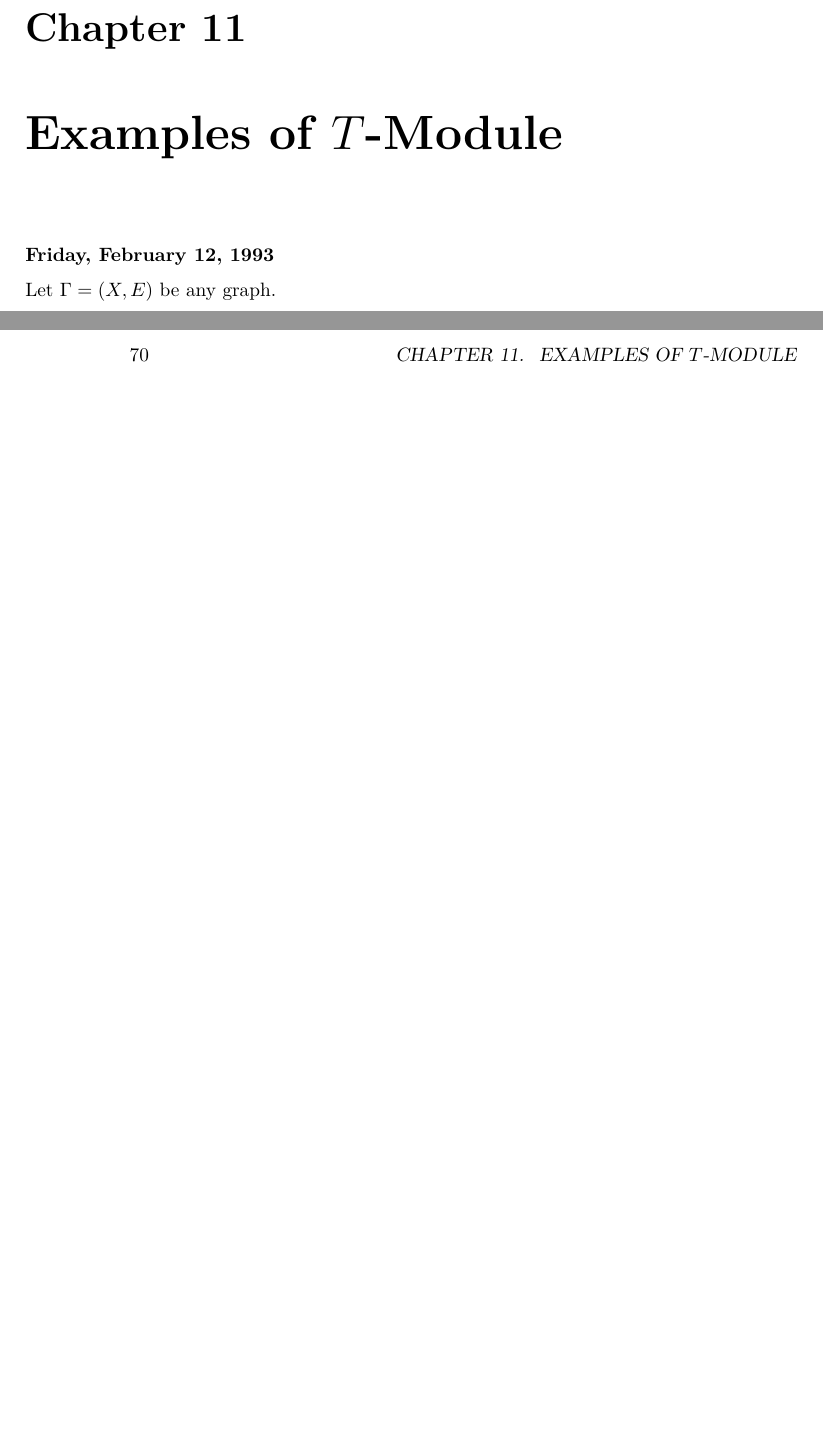
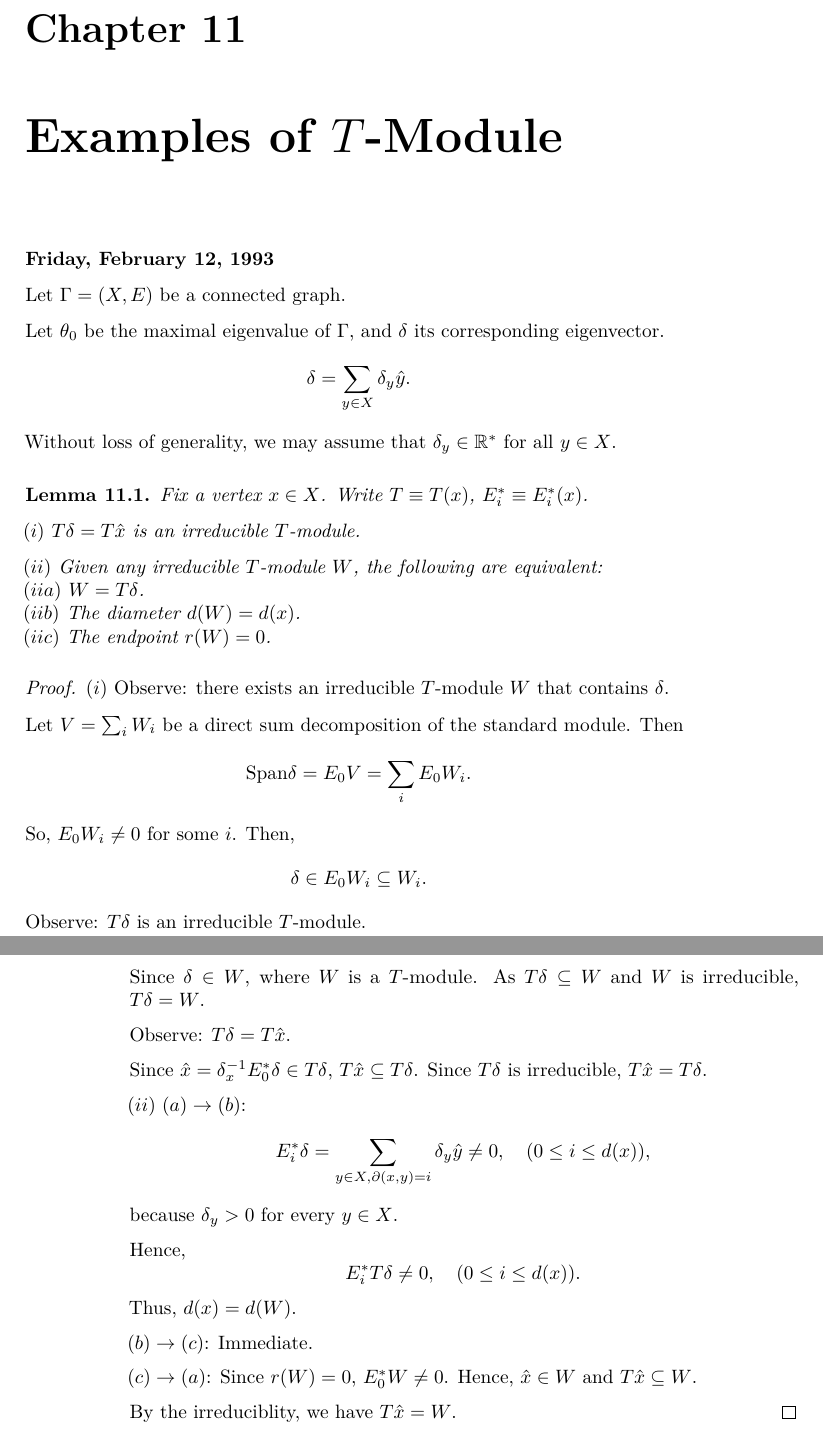
Before and after one commit to icu-hsuzuki/t-alagebra, a LaTeX thesis (docs/t-algebra.tex): two parts of pages 69 and 70 of 72, joined at a grey line, cut so that both start at the same text, the shorter picture padded with empty space. Compiled offline with pdfLaTeX.

Commit message:
a part of lecture 11

```diff
--- a/docs/t-algebra.tex
+++ b/docs/t-algebra.tex
@@ -2323,7 +2323,57 @@ with multiplicity \(\dim (\mathrm{Ker}(\theta I - L) = 1)\).
 
 \textbf{Friday, February 12, 1993}
 
-Let \(\Gamma = (X, E)\) be any graph.
+Let \(\Gamma = (X, E)\) be a connected graph.
+
+Let \(\theta_0\) be the maximal eigenvalue of \(\Gamma\), and \(\delta\) its corresponding eigenvector.
+\[\delta = \sum_{y\in X}\delta_y \hat{y}.\]
+Without loss of generality, we may assume that \(\delta_y\in \mathbb{R}^*\) for all \(y\in X\).
+
+\begin{lemma}
+\protect\hypertarget{lem:principal-module}{}\label{lem:principal-module}
+
+Fix a vertex \(x\in X\). Write \(T \equiv T(x)\), \(E^*_i\equiv E^*_i(x)\).
+
+\((i)\) \(T\delta = T\hat{x}\) is an irreducible \(T\)-module.
+
+\((ii)\) Given any irreducible \(T\)-module \(W\), the following are equivalent:\\
+\(\quad (iia)\) \(W = T\delta\).\\
+\(\quad (iib)\) The diameter \(d(W) = d(x)\).\\
+\(\quad (iic)\) The endpoint \(r(W) = 0\).
+
+\end{lemma}
+
+\begin{proof}
+\((i)\) Observe: there exists an irreducible \(T\)-module \(W\) that contains \(\delta\).
+
+Let \(V = \sum_{i}W_i\) be a direct sum decomposition of the standard module. Then
+\[\mathrm{Span}\delta = E_0V = \sum_{i}E_0W_i.\]
+So, \(E_0W_i \neq 0\) for some \(i\). Then,
+\[\delta \in E_0W_i \subseteq W_i.\]
+Observe: \(T\delta\) is an irreducible \(T\)-module.
+
+Since \(\delta\in W\), where \(W\) is a \(T\)-module. As \(T\delta \subseteq W\) and \(W\) is irreducible, \(T\delta = W\).
+
+Observe: \(T\delta = T\hat{x}\).
+
+Since \(\hat{x} = \delta_x^{-1}E^*_0\delta \in T\delta\), \(T\hat{x} \subseteq T\delta\). Since \(T\delta\) is irreducible, \(T\hat{x} = T\delta\).
+
+\((ii)\) \((a)\to (b)\):
+\[E^*_i\delta = \sum_{y\in X, \partial(x,y) = i}\delta_y\hat{y} \neq 0, \quad (0\leq i\leq d(x)), \]
+because \(\delta_y >0\) for every \(y\in X\).
+
+Hence,
+\[E^*_iT\delta \neq 0, \quad (0\leq i\leq d(x)).\]
+Thus, \(d(x) = d(W)\).
+
+\((b)\to (c)\): Immediate.
+
+\((c)\to (a)\):
+Since \(r(W) = 0\), \(E^*_0W \neq 0\).
+Hence, \(\hat{x}\in W\) and \(T\hat{x} \subseteq W\).
+
+By the irreduciblity, we have \(T\hat{x} = W\).
+\end{proof}
 
   \bibliography{book.bib,packages.bib}
 
```
Also changed, not shown: docs/t-algebra.pdf, 4 other files.
